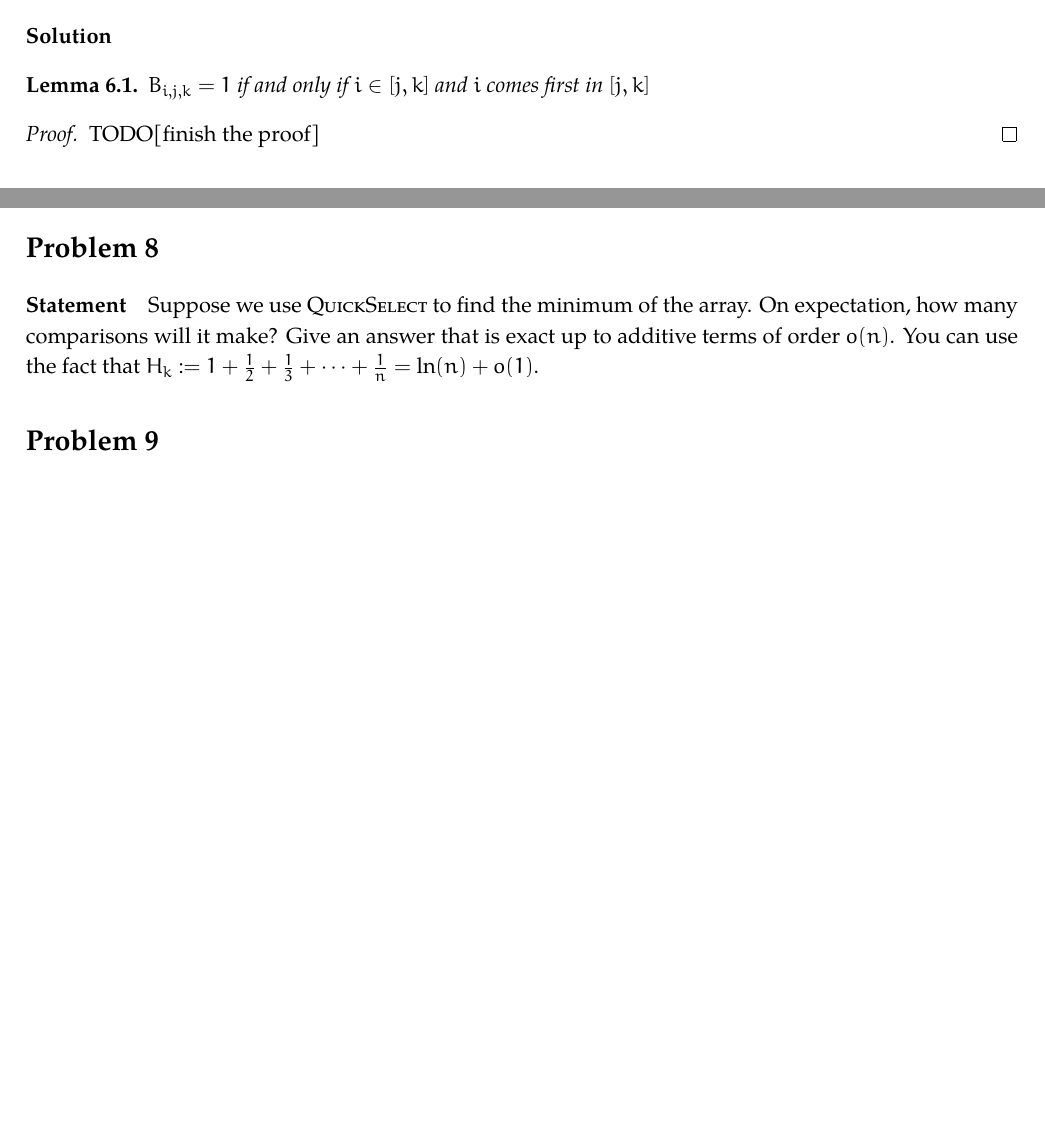
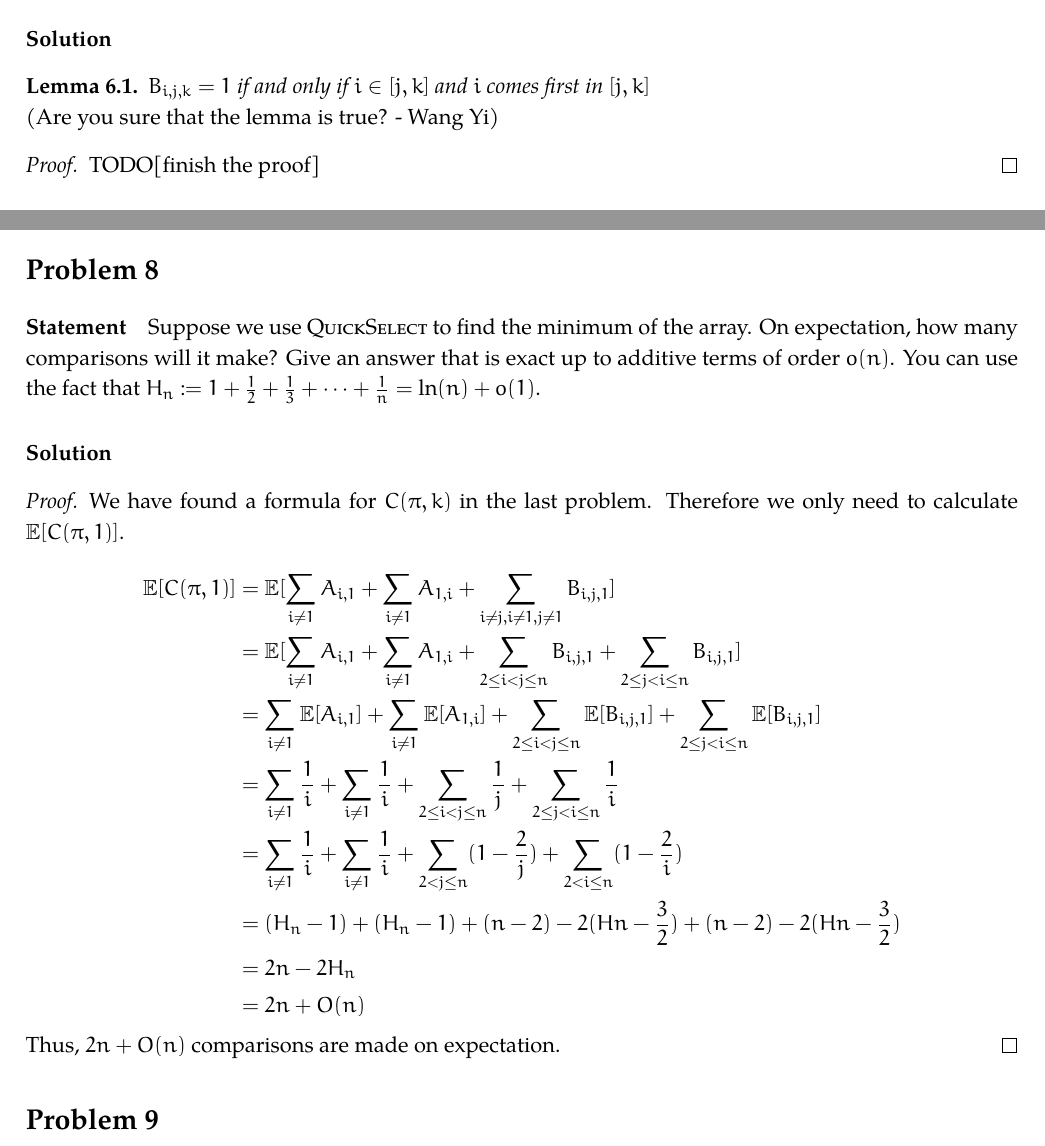
Before and after one commit to fstqwq/Akina_Algo_HW, a LaTeX problem sheet (2/hw2.tex): two parts of pages 4 and 5 of 5 before the commit and two parts of pages 4 and 5 of 6 after it, joined at a grey line, cut so that both start at the same text, the shorter picture padded with empty space. Compiled offline with XeLaTeX; a missing font is replaced by an installed copy or a similar font.

Commit message:
add exercise 8,9

```diff
--- a/2/hw2.tex
+++ b/2/hw2.tex
@@ -226,6 +226,7 @@ What is $\E[B_{i,j,k}]$? Give a succinct formula for this.
 \begin{lemma}
 	\(B_{i, j, k} = 1\) if and only if \(i \in [j, k]\) and \(i\) comes first in \([j, k]\)
 \end{lemma}
+\\(Are you sure that the lemma is true? - Wang Yi)
 \begin{proof}
 	TODO[finish the proof]
 \end{proof}
@@ -252,7 +253,24 @@ $\sum_{i \ne j} A_{i,j}$ for the number of comparisons made by quicksort).
 Suppose we use \textsc{QuickSelect} to find the minimum of the array. On expectation,
 how many comparisons will it make? Give an answer that is exact up to additive terms
 of order $o(n)$.
-You can use the fact that $H_k := 1 + \frac{1}{2} + \frac{1}{3} + \cdots  + \frac{1}{n} = \ln(n) + o(1)$.
+You can use the fact that $H_n := 1 + \frac{1}{2} + \frac{1}{3} + \cdots  + \frac{1}{n} = \ln(n) + o(1)$.
+\solution
+\begin{proof}
+    We have found a formula for $C(\pi,k)$ in the last problem. Therefore we only need to calculate $\E[C(\pi,1)]$.\\
+    \[
+        \begin{split}
+            \E[C(\pi,1)] &= \E[\sum_{i \not= 1}A_{i, 1} + \sum_{i \not= 1}A_{1, i} + \sum_{i \not= j, i \not= 1,j \not= 1}B_{i, j, 1}]\\
+            &= \E[\sum_{i \not= 1}A_{i, 1} + \sum_{i \not= 1}A_{1, i} + \sum_{2 \leq i < j \leq n}B_{i, j, 1} + \sum_{2 \leq j < i \leq n}B_{i, j, 1}]\\
+            &= \sum_{i \not= 1} \E[A_{i, 1}] + \sum_{i \not= 1} \E[A_{1, i}] + \sum_{2 \leq i < j \leq n}\E[B_{i, j, 1}] + \sum_{2 \leq j < i \leq n}\E[B_{i, j, 1}]\\
+            &= \sum_{i \not= 1} \frac{1}{i} + \sum_{i \not= 1} \frac{1}{i} + \sum_{2 \leq i < j \leq n} \frac{1}{j} + \sum_{2 \leq j < i \leq n}\frac{1}{i}\\
+            &= \sum_{i \not= 1} \frac{1}{i} + \sum_{i \not= 1} \frac{1}{i} + \sum_{2 < j \leq n}(1 - \frac{2}{j}) + \sum_{2 < i \leq n}(1 - \frac{2}{i})\\
+            &= (H_n - 1) + (H_n - 1) + (n - 2) - 2(Hn - \frac{3}{2}) + (n - 2) - 2(Hn - \frac{3}{2})\\
+            &= 2n - 2H_n\\
+            &= 2n + O(n)
+        \end{split}
+    \]
+    Thus, $2n + O(n)$ comparisons are made on expectation.
+\end{proof}
 \end{problem}
 
 \begin{problem}{9}
```
Also changed, not shown: 2/hw2.tex (28 more changed lines).
